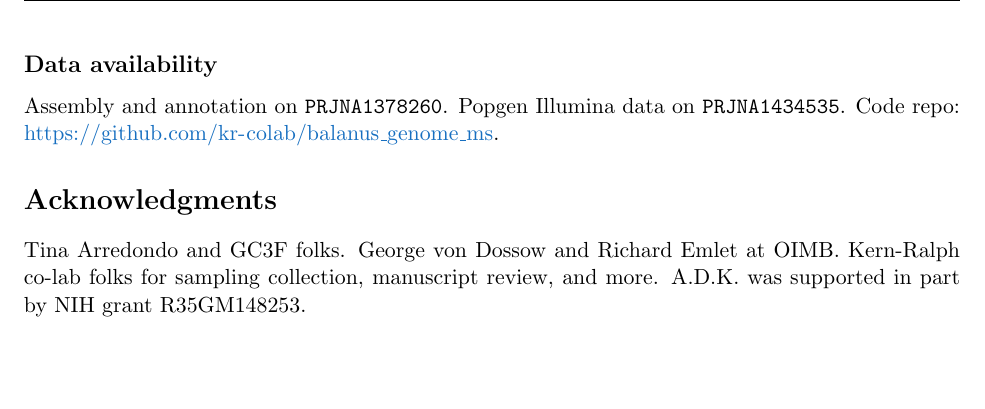
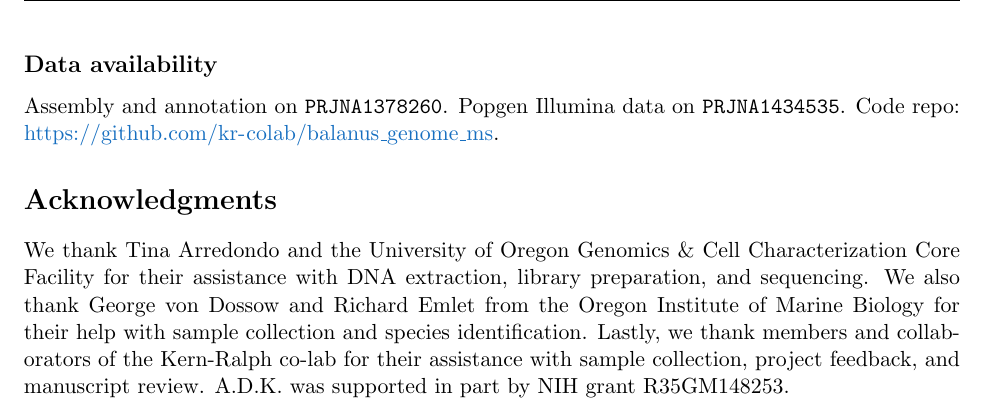
Before and after one commit to kr-colab/balanus_genome_ms, a LaTeX paper (docs/main.tex, which reads docs/sections/acknowledgments.tex): part of page 30 of 72, cut so that both start at the same text, the shorter picture padded with empty space. Compiled offline with pdfLaTeX.

Commit message:
updating acknowledgments

```diff
--- a/docs/sections/acknowledgments.tex
+++ b/docs/sections/acknowledgments.tex
@@ -1,5 +1,10 @@
 \section*{Acknowledgments}
 
-Tina Arredondo and GC3F folks. George von Dossow and Richard Emlet at OIMB.
-Kern-Ralph co-lab folks for sampling collection, manuscript review, and more.
+We thank Tina Arredondo and the University of Oregon Genomics \& Cell Characterization
+Core Facility for their assistance with DNA extraction, library preparation, and
+sequencing.
+We also thank George von Dossow and Richard Emlet from the Oregon Institute of Marine
+Biology for their help with sample collection and species identification.
+Lastly, we thank members and collaborators of the Kern-Ralph co-lab for their assistance
+with sample collection, project feedback, and manuscript review.
 A.D.K. was supported in part by NIH grant R35GM148253.
```
